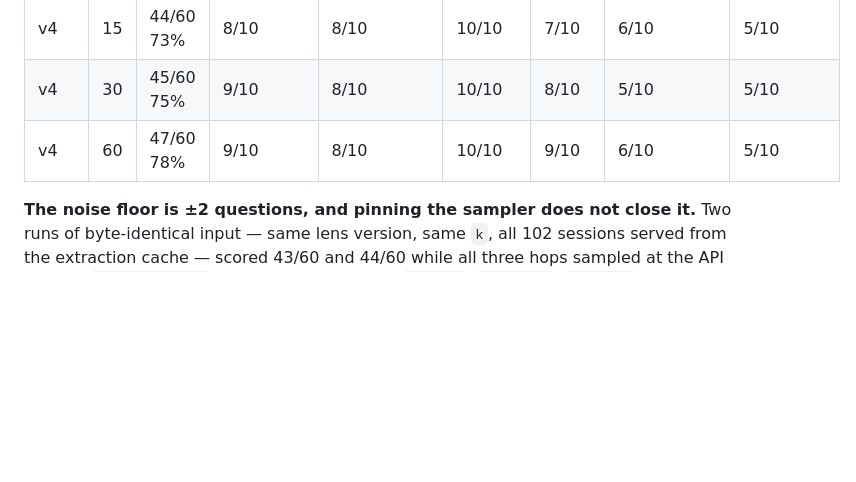
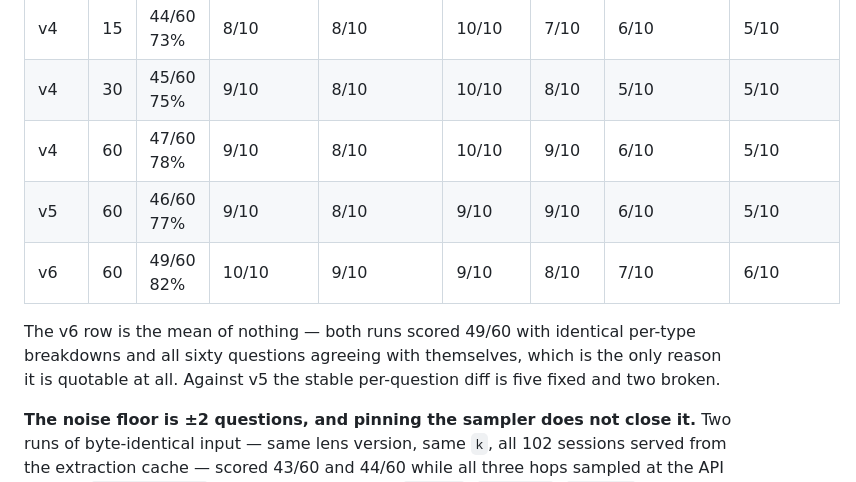
Before and after one commit to justinstimatze/winze, a Markdown page: docs/benchmark.md, the part around one of its changes. Drawn GitHub-style; blank space fills up the shorter version.

```diff
--- a/docs/benchmark.md
+++ b/docs/benchmark.md
@@ -95,6 +95,13 @@ scored of 60 attempted, no errors.
 | v4   | 15 | 44/60 73% | 8/10 | 8/10 | 10/10 | 7/10 | 6/10 | 5/10 |
 | v4   | 30 | 45/60 75% | 9/10 | 8/10 | 10/10 | 8/10 | 5/10 | 5/10 |
 | v4   | 60 | 47/60 78% | 9/10 | 8/10 | 10/10 | 9/10 | 6/10 | 5/10 |
+| v5   | 60 | 46/60 77% | 9/10 | 8/10 | 9/10 | 9/10 | 6/10 | 5/10 |
+| v6   | 60 | 49/60 82% | 10/10 | 9/10 | 9/10 | 8/10 | 7/10 | 6/10 |
+
+The v6 row is the mean of nothing — both runs scored 49/60 with identical
+per-type breakdowns and all sixty questions agreeing with themselves, which is
+the only reason it is quotable at all. Against v5 the stable per-question diff
+is five fixed and two broken.
 
 **The noise floor is ±2 questions, and pinning the sampler does not close it.**
 Two runs of byte-identical input — same lens version, same `k`, all 102
```
Also changed, not shown: other parts of docs/benchmark.md (+45 -0 lines).
